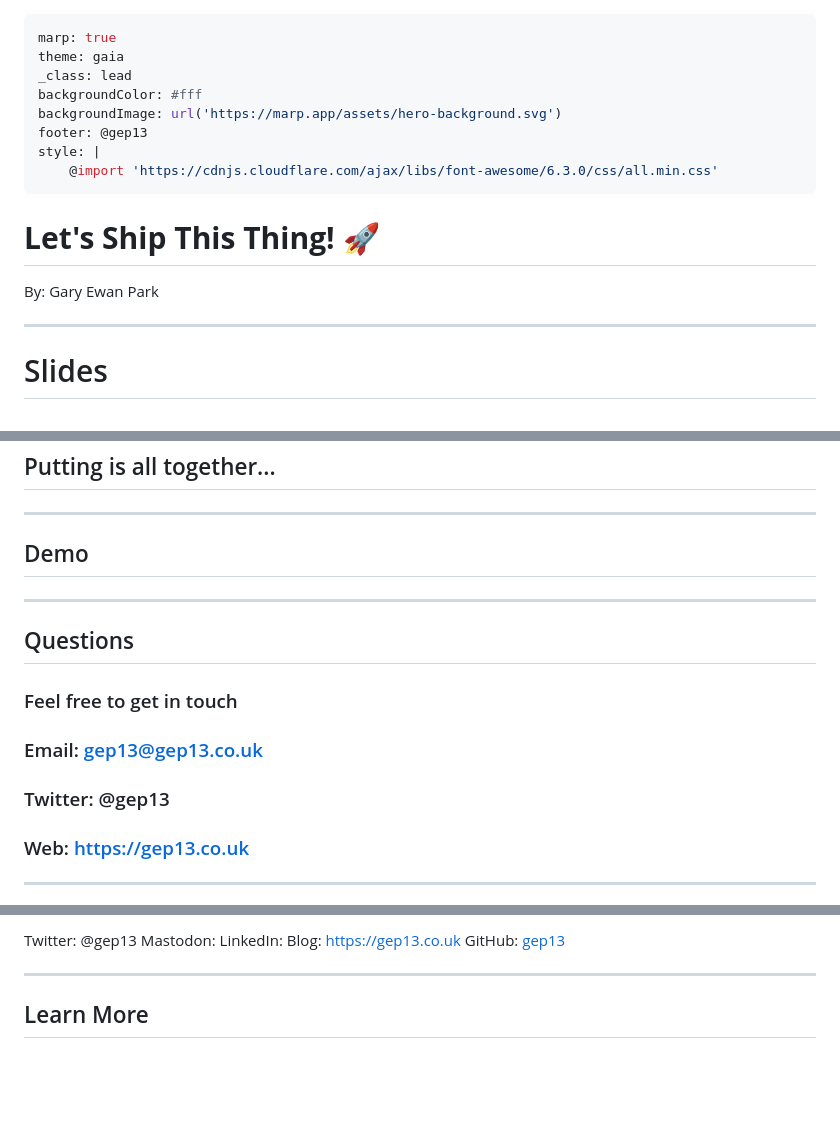
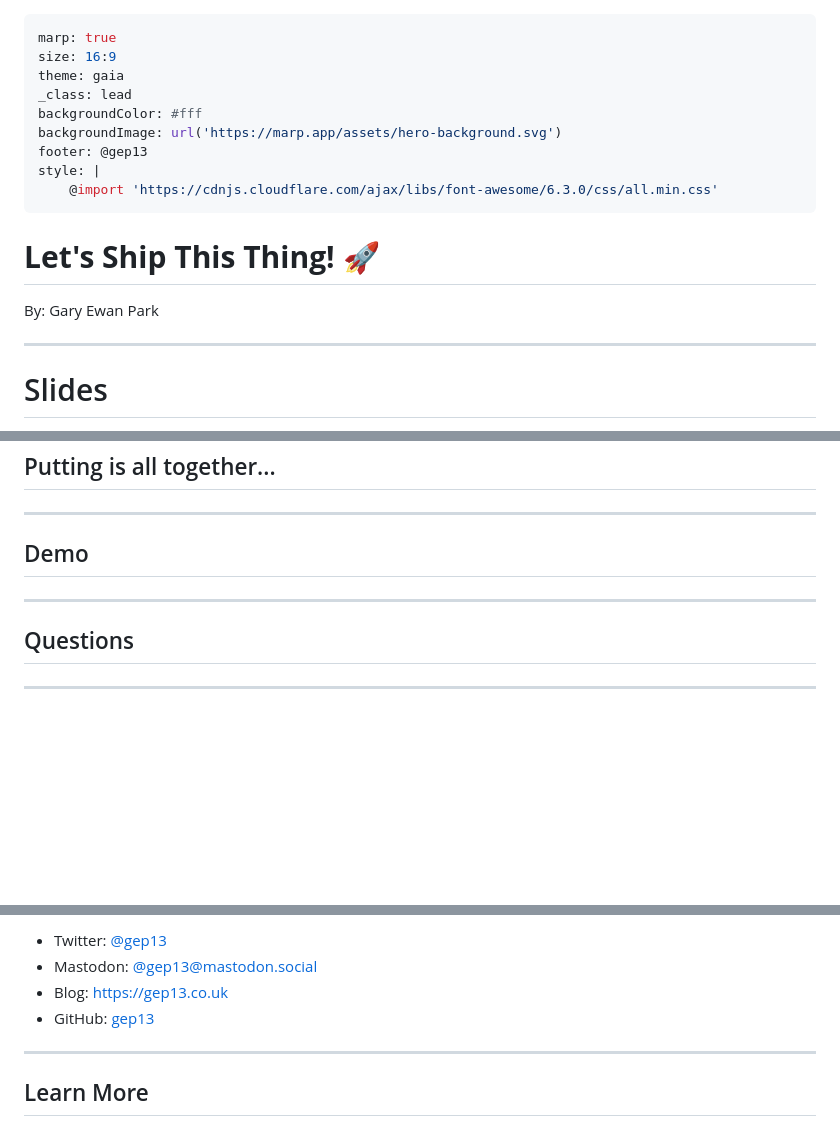
Before and after one commit to gep13-talks/GitHubReleaseDemos, a Markdown page: presentation.md, 3 parts joined by grey strips. GitHub-like rendering; blank space fills up the shorter version.

```diff
--- a/presentation.md
+++ b/presentation.md
@@ -1,5 +1,6 @@
 ---
 marp: true
+size: 16:9
 theme: gaia
 _class: lead
 backgroundColor: #fff
@@ -9,13 +10,19 @@ style: |
     @import 'https://cdnjs.cloudflare.com/ajax/libs/font-awesome/6.3.0/css/all.min.css'
 ---
 
+<!--
+footer: ""
+-->
 # **Let's Ship This Thing! :rocket:**
 <span style="color:gray">By:</span> Gary Ewan Park
 
 
 ---
-<!-- paginate: true -->
-<!-- class: lead -->
+<!--
+paginate: true
+class: lead
+footer: @gep13
+-->
 # Slides
 
 https://gep13.me/ShipItSlides
@@ -177,15 +229,11 @@ header: ""
 <!--
 _backgroundColor:
 -->
-## <!--fit -->Demo
+## <!-- fit -->Demo
 
 ---
 
-## Questions
-### Feel free to get in touch
-### Email: gep13@gep13.co.uk
-### Twitter: @gep13
-### Web: https://gep13.co.uk
+## <!-- fit -->Questions
 
 ---
 ![bg left:40%](./assets/images/gary-avatar.png)
@@ -195,9 +243,8 @@ _backgroundColor:
 
-<i class="fa-brands fa-twitter"></i> Twitter: @gep13
-<i class="fa-brands fa-mastodon"></i> Mastodon:
-<i class="fa-brands fa-linkedin"></i> LinkedIn:
-<i class="fa fa-window-maximize"></i> Blog: https://gep13.co.uk
-<i class="fa-brands fa-github"></i> GitHub: [gep13](https://github.com/gep13)
+- <i class="fa-brands fa-twitter"></i> Twitter: [@gep13](https://twitter.com/gep13)
+- <i class="fa-brands fa-mastodon"></i> Mastodon: [@gep13@mastodon.social](https://mastodon.social/@gep13)
+- <i class="fa fa-window-maximize"></i> Blog: https://gep13.co.uk
+- <i class="fa-brands fa-github"></i> GitHub: [gep13](https://github.com/gep13)
 
 ---
 ## Learn More
```
Also changed, not shown: other parts of presentation.md (+53 -8 lines).
